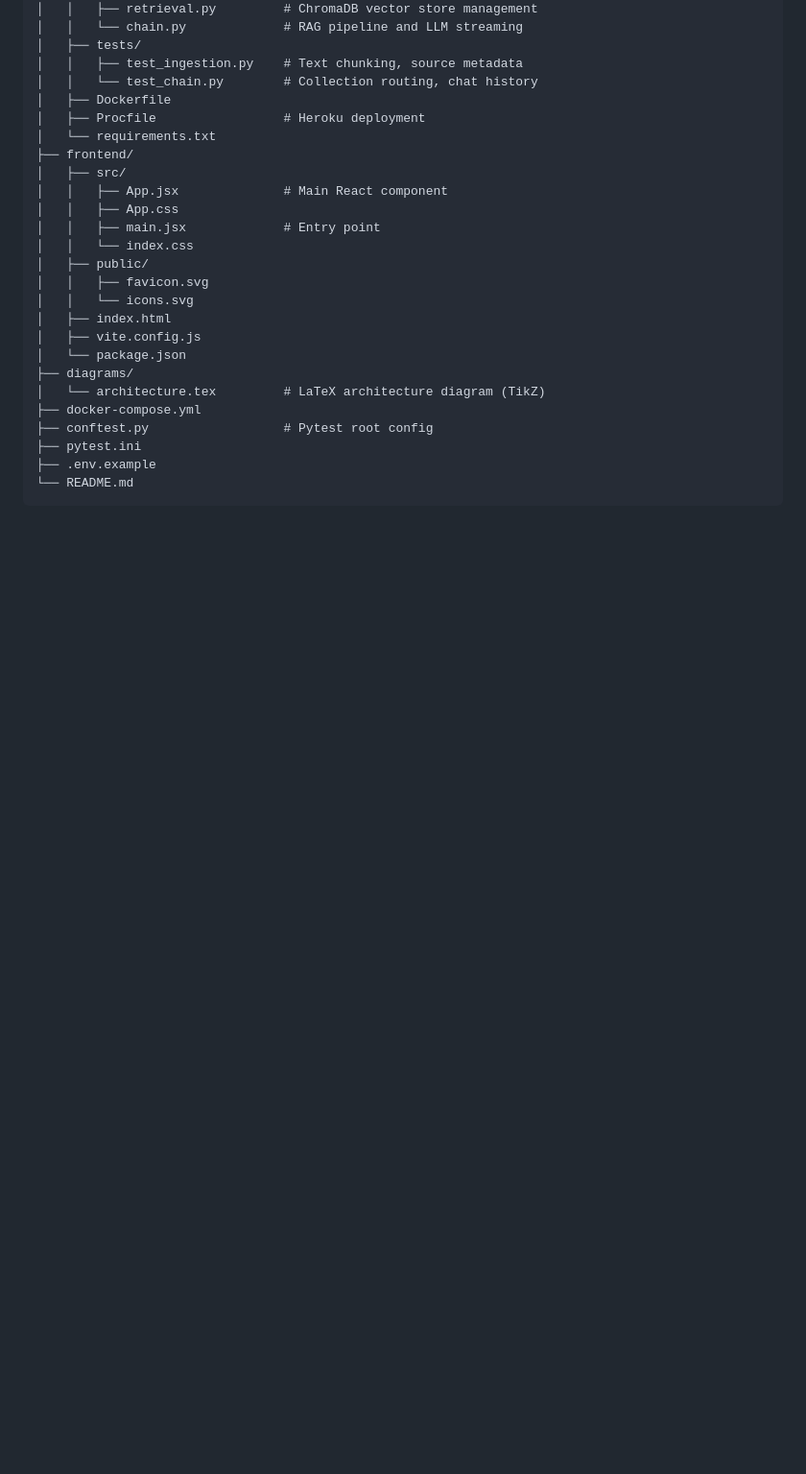
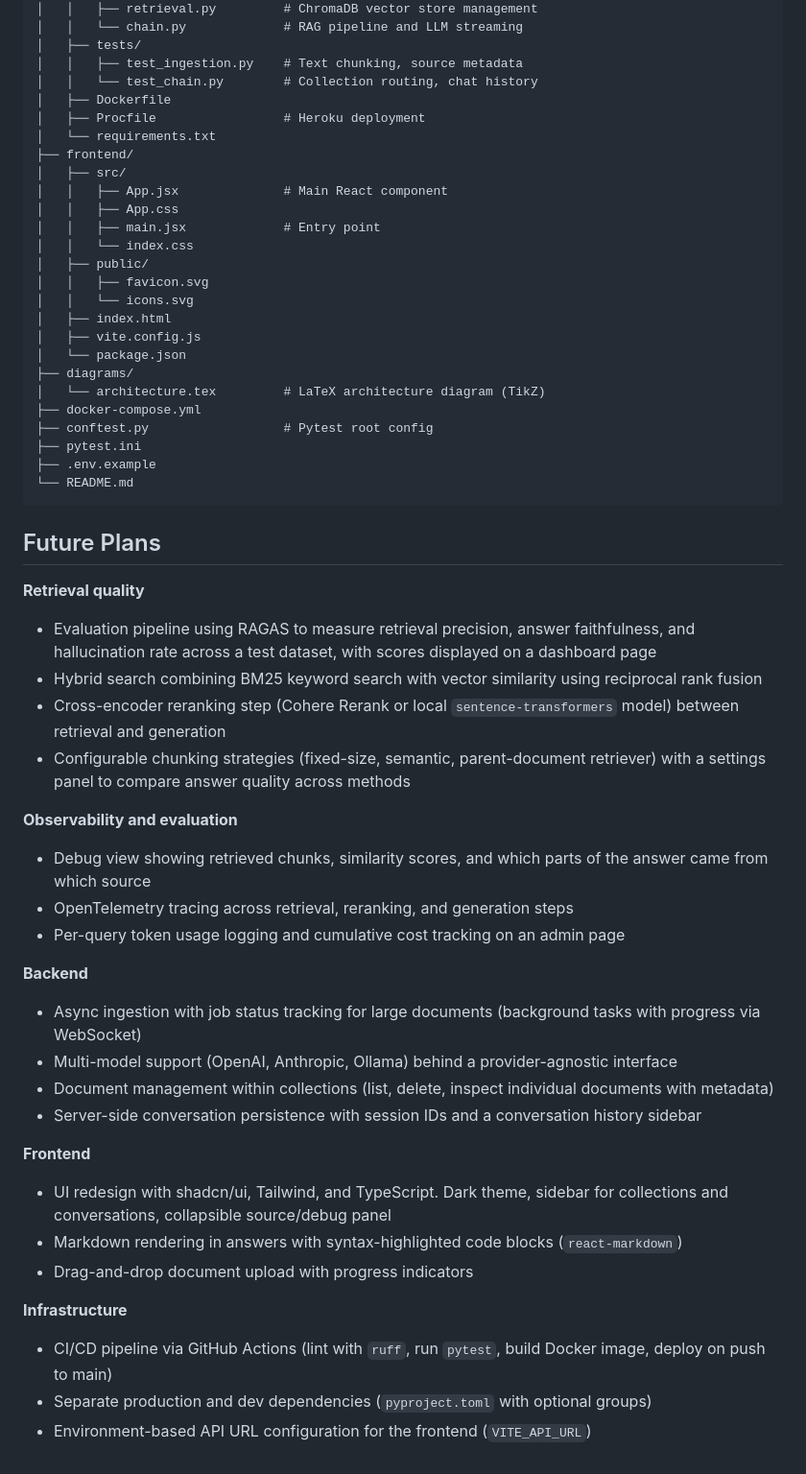
Before and after one commit to danielbusnz-lgtm/rag-qa-app, a Markdown page: README.md, the part around the change. Shown at 96% size. Drawn GitHub-style; blank space fills up the shorter version.

Commit message:
Add future plans section to README

````diff
--- a/README.md
+++ b/README.md
@@ -161,3 +161,32 @@ pytest
 ├── .env.example
 └── README.md
 ```
+
+## Future Plans
+
+**Retrieval quality**
+- Evaluation pipeline using RAGAS to measure retrieval precision, answer faithfulness, and hallucination rate across a test dataset, with scores displayed on a dashboard page
+- Hybrid search combining BM25 keyword search with vector similarity using reciprocal rank fusion
+- Cross-encoder reranking step (Cohere Rerank or local `sentence-transformers` model) between retrieval and generation
+- Configurable chunking strategies (fixed-size, semantic, parent-document retriever) with a settings panel to compare answer quality across methods
+
+**Observability and evaluation**
+- Debug view showing retrieved chunks, similarity scores, and which parts of the answer came from which source
+- OpenTelemetry tracing across retrieval, reranking, and generation steps
+- Per-query token usage logging and cumulative cost tracking on an admin page
+
+**Backend**
+- Async ingestion with job status tracking for large documents (background tasks with progress via WebSocket)
+- Multi-model support (OpenAI, Anthropic, Ollama) behind a provider-agnostic interface
+- Document management within collections (list, delete, inspect individual documents with metadata)
+- Server-side conversation persistence with session IDs and a conversation history sidebar
+
+**Frontend**
+- UI redesign with shadcn/ui, Tailwind, and TypeScript. Dark theme, sidebar for collections and conversations, collapsible source/debug panel
+- Markdown rendering in answers with syntax-highlighted code blocks (`react-markdown`)
+- Drag-and-drop document upload with progress indicators
+
+**Infrastructure**
+- CI/CD pipeline via GitHub Actions (lint with `ruff`, run `pytest`, build Docker image, deploy on push to main)
+- Separate production and dev dependencies (`pyproject.toml` with optional groups)
+- Environment-based API URL configuration for the frontend (`VITE_API_URL`)
````
